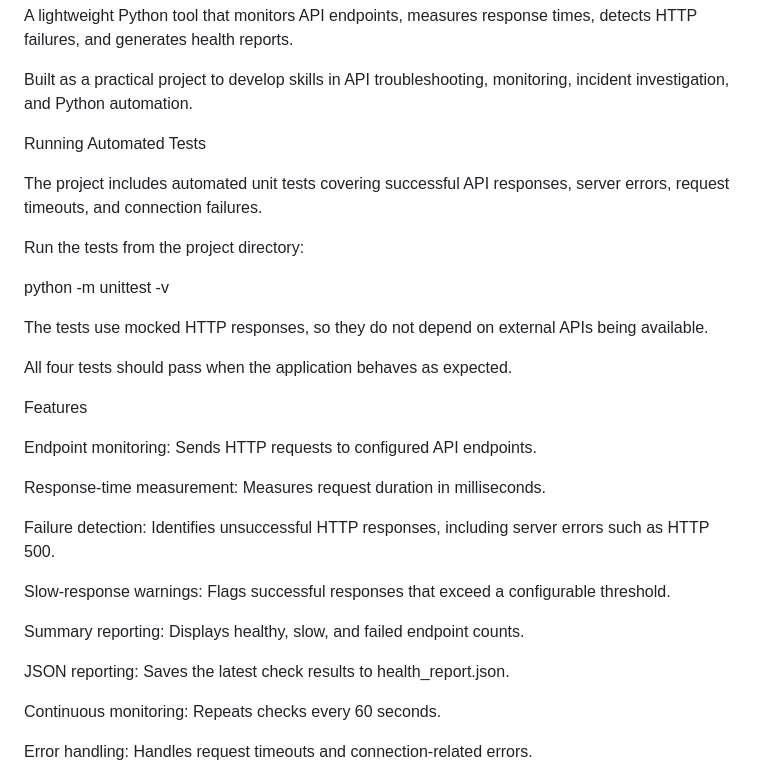
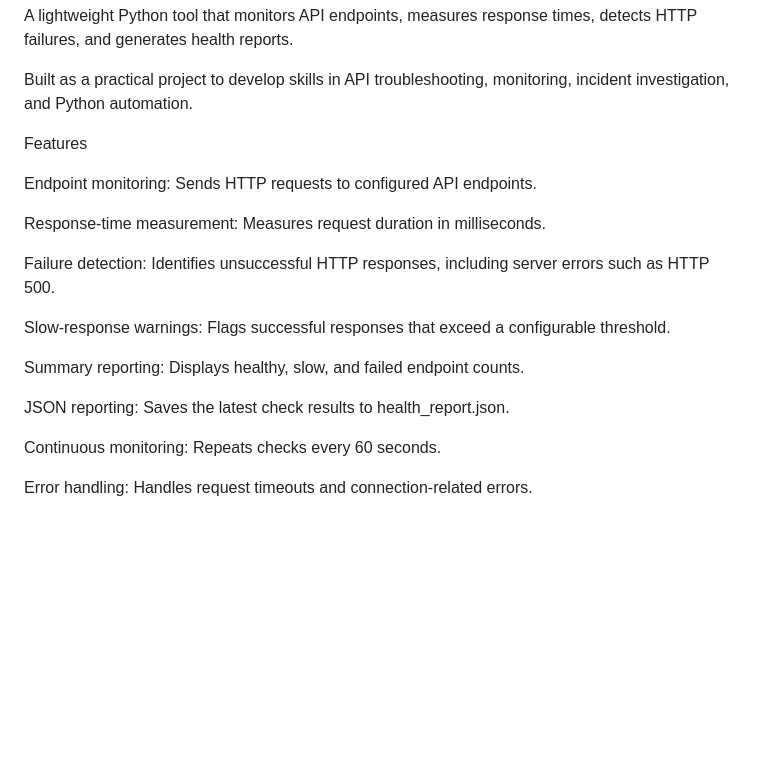
Before and after one commit to mrcozel/api-health-checker, a Markdown page: README.md, the part around one of its changes. Drawn GitHub-style; blank space fills up the shorter version.

```diff
--- a/README.md
+++ b/README.md
@@ -3,18 +3,6 @@ API Health Checker
 A lightweight Python tool that monitors API endpoints, measures response times, detects HTTP failures, and generates health reports.
 
 Built as a practical project to develop skills in API troubleshooting, monitoring, incident investigation, and Python automation.
-
-Running Automated Tests
-
-The project includes automated unit tests covering successful API responses, server errors, request timeouts, and connection failures.
-
-Run the tests from the project directory:
-
-python -m unittest -v
-
-The tests use mocked HTTP responses, so they do not depend on external APIs being available.
-
-All four tests should pass when the application behaves as expected.
 
 Features
 
@@ -28,7 +16,7 @@ Slow-response warnings: Flags successful responses that exceed a configurable th
 
 Summary reporting: Displays healthy, slow, and failed endpoint counts.
 
-JSON reporting: Saves the latest check results to health\_report.json.
+JSON reporting: Saves the latest check results to health_report.json.
 
 Continuous monitoring: Repeats checks every 60 seconds.
 
```
Also changed, not shown: other parts of README.md (+13 -13 lines).
